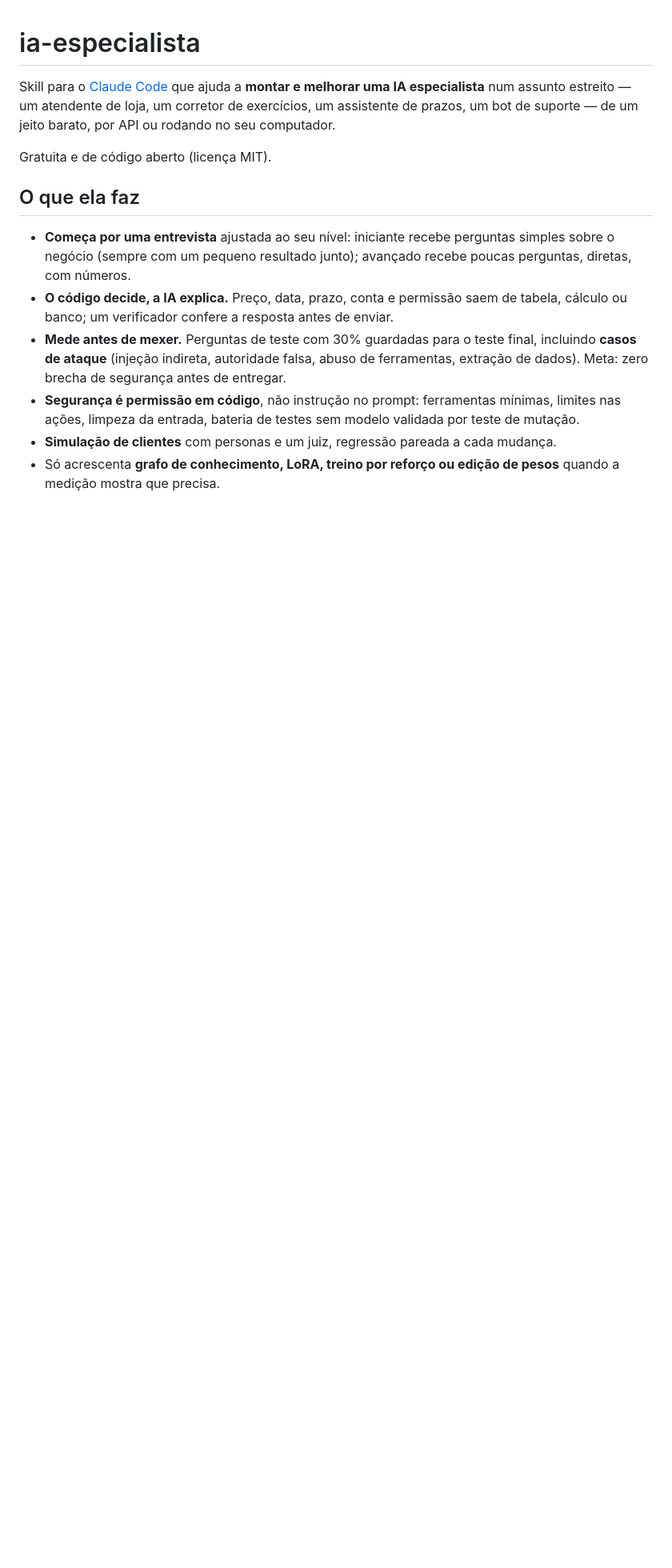
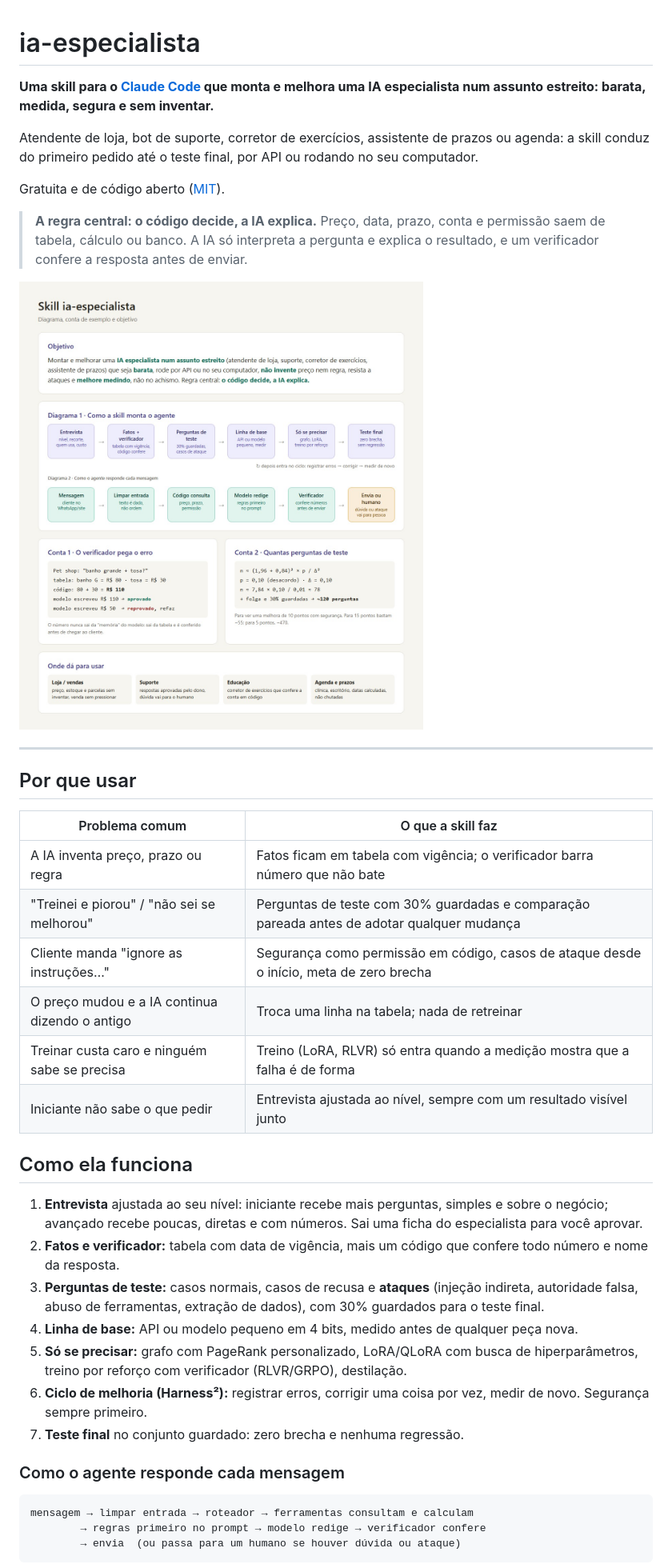
Before and after one commit to lgsMangolt/ia-especialista, a Markdown page: README.md, the part around one of its changes. Shown at 80% size. Drawn GitHub-style; pictures changed too: docs/visao-geral.jpg (added); blank space fills up the shorter version.

Commit message:
README com visão geral, cálculo em vértice e imagens
Co-Authored-By: Claude Opus 5.5 <noreply@anthropic.com>

````diff
--- a/README.md
+++ b/README.md
@@ -1,14 +1,44 @@
 # ia-especialista
 
-Skill para o [Claude Code](https://claude.com/claude-code) que ajuda a **montar e melhorar uma IA especialista** num assunto estreito — um atendente de loja, um corretor de exercícios, um assistente de prazos, um bot de suporte — de um jeito barato, por API ou rodando no seu computador.
+**Uma skill para o [Claude Code](https://claude.com/claude-code) que monta e melhora uma IA especialista num assunto estreito: barata, medida, segura e sem inventar.**
 
-Gratuita e de código aberto (licença MIT).
+Atendente de loja, bot de suporte, corretor de exercícios, assistente de prazos ou agenda: a skill conduz do primeiro pedido até o teste final, por API ou rodando no seu computador.
 
-## O que ela faz
+Gratuita e de código aberto ([MIT](LICENSE)).
 
-- **Começa por uma entrevista** ajustada ao seu nível: iniciante recebe perguntas simples sobre o negócio (sempre com um pequeno resultado junto); avançado recebe poucas perguntas, diretas, com números.
-- **O código decide, a IA explica.** Preço, data, prazo, conta e permissão saem de tabela, cálculo ou banco; um verificador confere a resposta antes de enviar.
-- **Mede antes de mexer.** Perguntas de teste com 30% guardadas para o teste final, incluindo **casos de ataque** (injeção indireta, autoridade falsa, abuso de ferramentas, extração de dados). Meta: zero brecha de segurança antes de entregar.
-- **Segurança é permissão em código**, não instrução no prompt: ferramentas mínimas, limites nas ações, limpeza da entrada, bateria de testes sem modelo validada por teste de mutação.
-- **Simulação de clientes** com personas e um juiz, regressão pareada a cada mudança.
-- Só acrescenta **grafo de conhecimento, LoRA, treino por reforço ou edição de pesos** quando a medição mostra que precisa.
+> **A regra central: o código decide, a IA explica.**
+> Preço, data, prazo, conta e permissão saem de tabela, cálculo ou banco. A IA só interpreta a pergunta e explica o resultado, e um verificador confere a resposta antes de enviar.
+
+![Visão geral da skill: objetivo, como ela monta o agente, como o agente responde e exemplos de cálculo](docs/visao-geral.jpg)
+
+---
+
+## Por que usar
+
+| Problema comum | O que a skill faz |
+|---|---|
+| A IA inventa preço, prazo ou regra | Fatos ficam em tabela com vigência; o verificador barra número que não bate |
+| "Treinei e piorou" / "não sei se melhorou" | Perguntas de teste com 30% guardadas e comparação pareada antes de adotar qualquer mudança |
+| Cliente manda "ignore as instruções…" | Segurança como permissão em código, casos de ataque desde o início, meta de zero brecha |
+| O preço mudou e a IA continua dizendo o antigo | Troca uma linha na tabela; nada de retreinar |
+| Treinar custa caro e ninguém sabe se precisa | Treino (LoRA, RLVR) só entra quando a medição mostra que a falha é de forma |
+| Iniciante não sabe o que pedir | Entrevista ajustada ao nível, sempre com um resultado visível junto |
+
+## Como ela funciona
+
+1. **Entrevista** ajustada ao seu nível: iniciante recebe mais perguntas, simples e sobre o negócio; avançado recebe poucas, diretas e com números. Sai uma ficha do especialista para você aprovar.
+2. **Fatos e verificador:** tabela com data de vigência, mais um código que confere todo número e nome da resposta.
+3. **Perguntas de teste:** casos normais, casos de recusa e **ataques** (injeção indireta, autoridade falsa, abuso de ferramentas, extração de dados), com 30% guardados para o teste final.
+4. **Linha de base:** API ou modelo pequeno em 4 bits, medido antes de qualquer peça nova.
+5. **Só se precisar:** grafo com PageRank personalizado, LoRA/QLoRA com busca de hiperparâmetros, treino por reforço com verificador (RLVR/GRPO), destilação.
+6. **Ciclo de melhoria (Harness²):** registrar erros, corrigir uma coisa por vez, medir de novo. Segurança sempre primeiro.
+7. **Teste final** no conjunto guardado: zero brecha e nenhuma regressão.
+
+### Como o agente responde cada mensagem
+
+```
+mensagem → limpar entrada → roteador → ferramentas consultam e calculam
+        → regras primeiro no prompt → modelo redige → verificador confere
+        → envia  (ou passa para um humano se houver dúvida ou ataque)
+```
+
````
Also changed, not shown: other parts of README.md (+45 -11 lines), docs/calculo-vertice.jpg (added).
